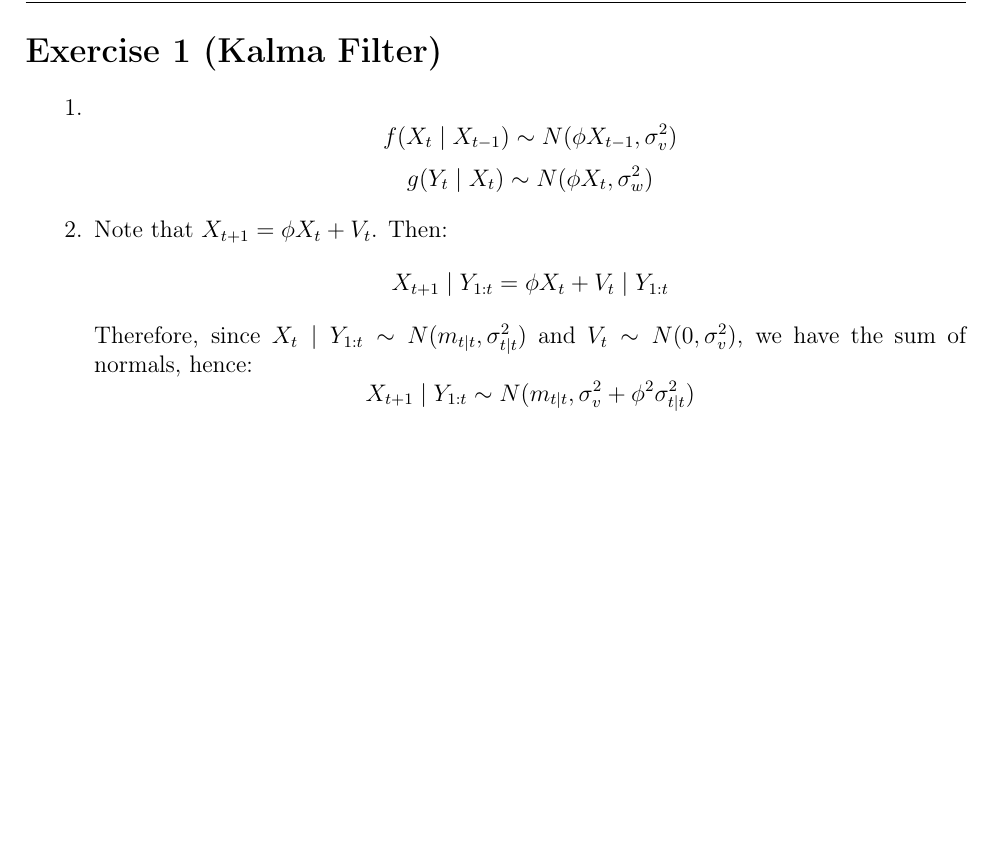
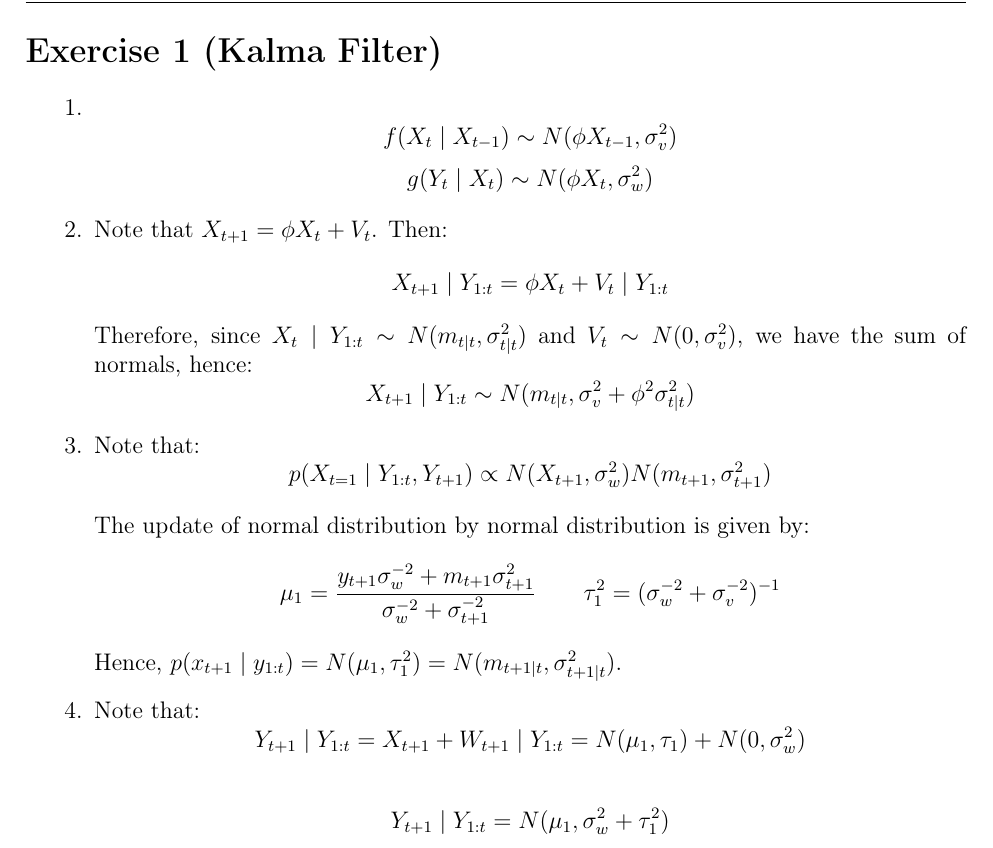
Before and after one commit to davibarreira/Computational_Statistics, a LaTeX problem sheet (Exercises4/ExercisesSheet4.tex): part of the page, cut so that both start at the same text, the shorter picture padded with empty space. Compiled offline with pdfLaTeX.

Commit message:
Questao 1 da lista 4

```diff
--- a/Exercises4/ExercisesSheet4.tex
+++ b/Exercises4/ExercisesSheet4.tex
@@ -37,6 +37,32 @@ X_{t+1} \mid Y_{1:t} \sim N(m_{t\mid t}, \sigma_v^2 +
 \phi^2 \sigma^2_{t\mid t})
 $$
 
+\item Note that:
+$$
+p(X_{t=1} \mid Y_{1:t},Y_{t+1}) \propto
+N(X_{t+1},\sigma_w^2)N(m_{t+1}, \sigma_{t+1}^2)
+$$
+
+The update of normal distribution by normal distribution is given by:
+$$
+\mu_1 = \frac{y_{t+1}\sigma_w ^{-2} + m_{t+1}\sigma_{t+1}^2}
+{\sigma_w^{-2} + \sigma_{t+1}^{-2}}
+\quad \quad
+\tau_1^2 = (\sigma_w^{-2}+\sigma_v^{-2})^{-1}
+$$
+Hence, $p(x_{t+1} \mid y_{1:t}) = N(\mu_1, \tau_1^2) =
+N(m_{t+1\mid t},\sigma^2_{t+1 \mid t})$.
+
+\item Note that:
+$$
+Y_{t+1} \mid Y_{1:t} = X_{t+1} + W_{t+1} \mid Y_{1:t} =
+N(\mu_1,\tau_1) + N(0, \sigma_w ^2)
+$$
+
+$$
+Y_{t+1} \mid Y_{1:t} = N(\mu_1,
+\sigma_w^2 + \tau_1^2)
+$$
 
 \end{enumerate}
 \end{document}
```
Also changed, not shown: Exercises4/ExercisesSheet4.pdf, 1 other file.
